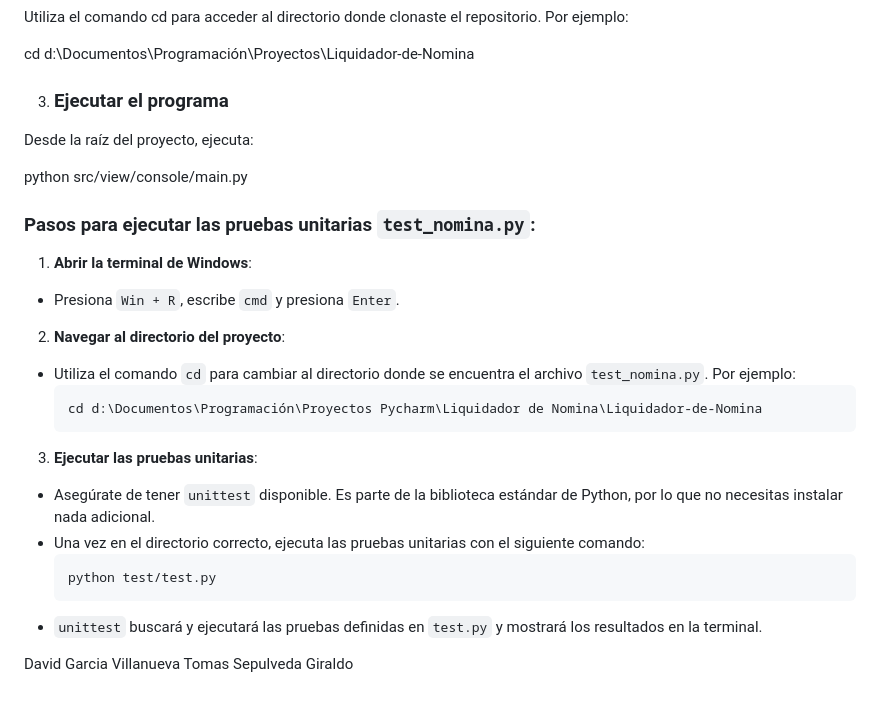
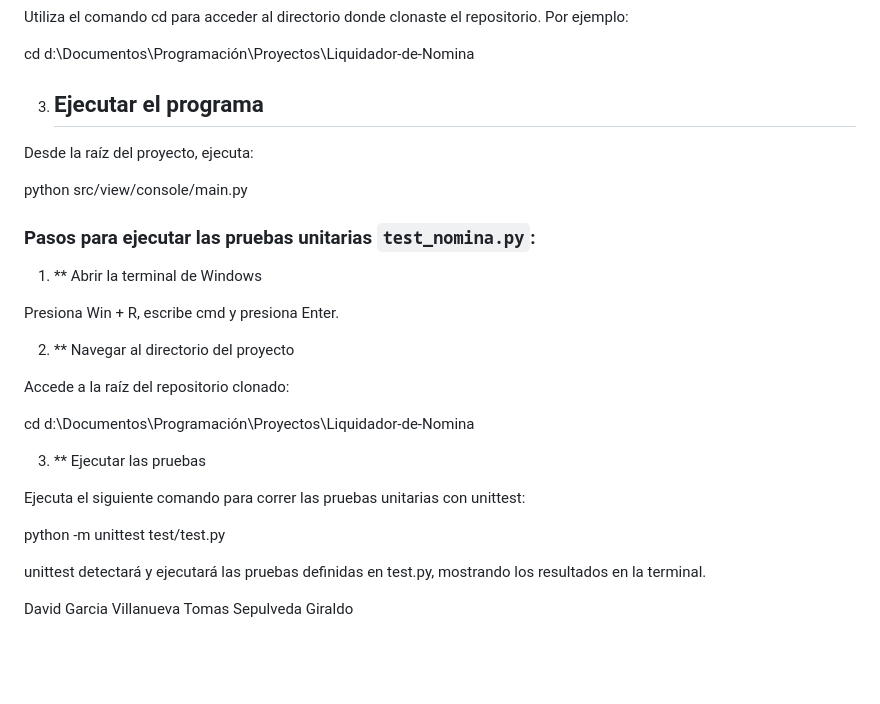
Before and after one commit to Sepu2412/liquidador-de-nomina, a Markdown page: README.md, the part around the change printed below. Drawn GitHub-style; blank space fills up the shorter version.

````diff
--- a/README.md
+++ b/README.md
@@ -87,7 +87,7 @@ Utiliza el comando cd para acceder al directorio donde clonaste el repositorio.
 
 cd d:\Documentos\Programación\Proyectos\Liquidador-de-Nomina
 
-3. ### Ejecutar el programa
+3. ## Ejecutar el programa
 
 Desde la raíz del proyecto, ejecuta:
 
@@ -95,23 +95,24 @@ python src/view/console/main.py
 
 ### Pasos para ejecutar las pruebas unitarias `test_nomina.py`:
 
-1. **Abrir la terminal de Windows**:
-  - Presiona `Win + R`, escribe `cmd` y presiona `Enter`.
+1. ** Abrir la terminal de Windows
 
-2. **Navegar al directorio del proyecto**:
-  - Utiliza el comando `cd` para cambiar al directorio donde se encuentra el archivo `test_nomina.py`. Por ejemplo:
-    ```sh
-    cd d:\Documentos\Programación\Proyectos Pycharm\Liquidador de Nomina\Liquidador-de-Nomina
-    ```
+Presiona Win + R, escribe cmd y presiona Enter.
 
-3. **Ejecutar las pruebas unitarias**:
-  - Asegúrate de tener `unittest` disponible. Es parte de la biblioteca estándar de Python, por lo que no necesitas instalar nada adicional.
-  - Una vez en el directorio correcto, ejecuta las pruebas unitarias con el siguiente comando:
-    ```sh
-    python test/test.py
-    ```
-  - `unittest` buscará y ejecutará las pruebas definidas en `test.py` y mostrará los resultados en la terminal.
+2. ** Navegar al directorio del proyecto
 
+Accede a la raíz del repositorio clonado:
+
+cd d:\Documentos\Programación\Proyectos\Liquidador-de-Nomina
+
+3. ** Ejecutar las pruebas
+
+Ejecuta el siguiente comando para correr las pruebas unitarias con unittest:
+
+python -m unittest test/test.py
+
+
+unittest detectará y ejecutará las pruebas definidas en test.py, mostrando los resultados en la terminal.
 
 
 
````
Also changed, not shown: other parts of README.md (+1 -1 lines).
